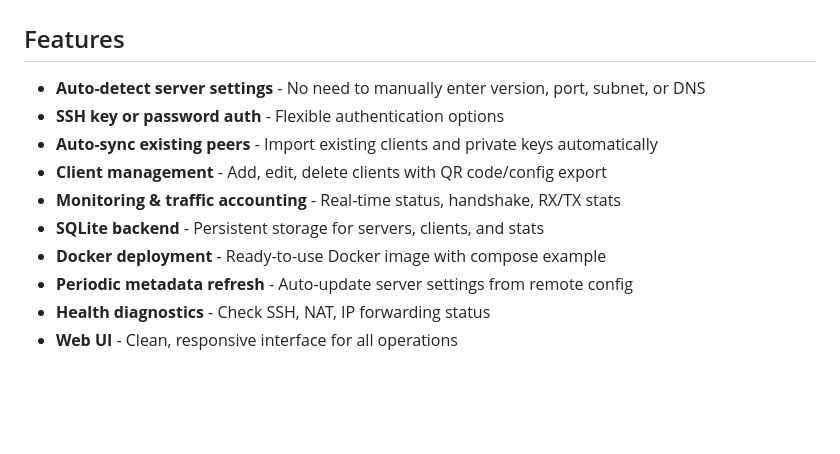
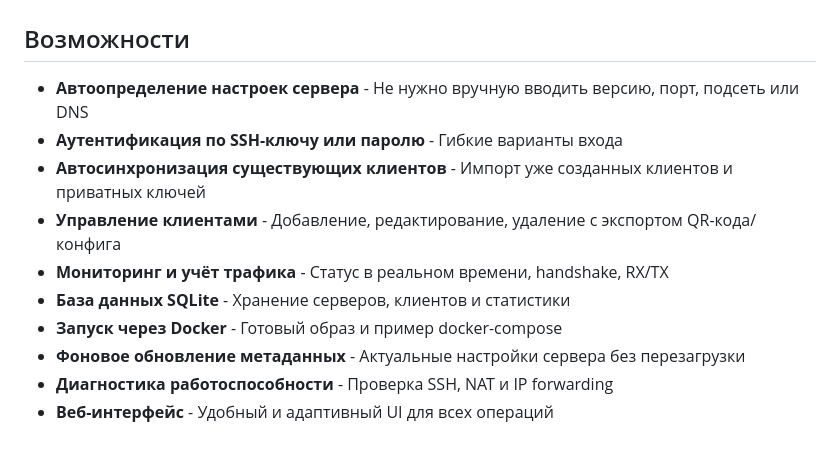
Before and after one commit to sllikmll/awg-web-gui, a Markdown page: README.md, the part around the change. Drawn GitHub-style; blank space fills up the shorter version.

Commit message:
docs: translate Features section to Russian

```diff
--- a/README.md
+++ b/README.md
@@ -314,15 +314,15 @@ curl -I http://127.0.0.1:8095/
 ![AWG Web GUI Clients View](https://raw.githubusercontent.com/sllikmll/awg-web-gui/main/docs/ui-clients.png)
 
 
-## Features
+## Возможности
 
-- **Auto-detect server settings** - No need to manually enter version, port, subnet, or DNS
-- **SSH key or password auth** - Flexible authentication options
-- **Auto-sync existing peers** - Import existing clients and private keys automatically
-- **Client management** - Add, edit, delete clients with QR code/config export
-- **Monitoring & traffic accounting** - Real-time status, handshake, RX/TX stats
-- **SQLite backend** - Persistent storage for servers, clients, and stats
-- **Docker deployment** - Ready-to-use Docker image with compose example
-- **Periodic metadata refresh** - Auto-update server settings from remote config
-- **Health diagnostics** - Check SSH, NAT, IP forwarding status
-- **Web UI** - Clean, responsive interface for all operations
+- **Автоопределение настроек сервера** - Не нужно вручную вводить версию, порт, подсеть или DNS
+- **Аутентификация по SSH-ключу или паролю** - Гибкие варианты входа
+- **Автосинхронизация существующих клиентов** - Импорт уже созданных клиентов и приватных ключей
+- **Управление клиентами** - Добавление, редактирование, удаление с экспортом QR-кода/конфига
+- **Мониторинг и учёт трафика** - Статус в реальном времени, handshake, RX/TX
+- **База данных SQLite** - Хранение серверов, клиентов и статистики
+- **Запуск через Docker** - Готовый образ и пример docker-compose
+- **Фоновое обновление метаданных** - Актуальные настройки сервера без перезагрузки
+- **Диагностика работоспособности** - Проверка SSH, NAT и IP forwarding
+- **Веб-интерфейс** - Удобный и адаптивный UI для всех операций
```
